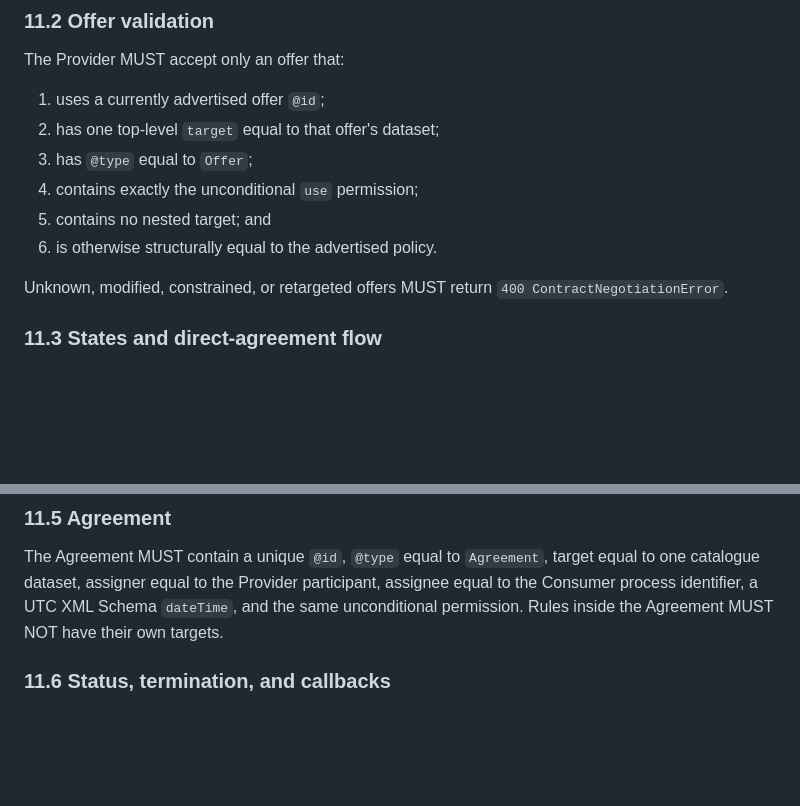
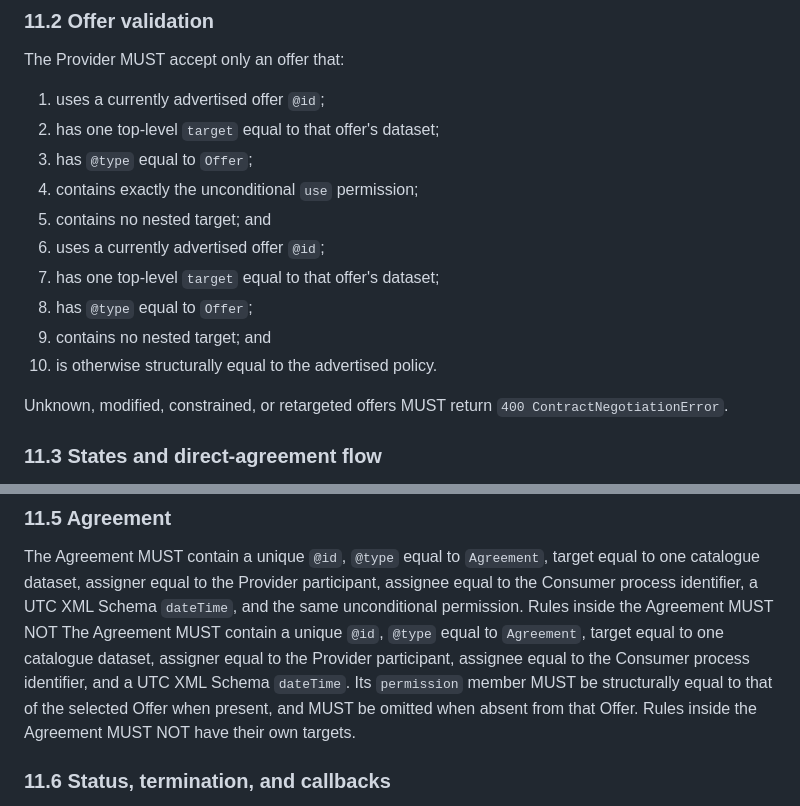
Before and after one commit to MaterialsCommons-Staging/mc-dsp-tiers, a Markdown page: docs/materials-commons-dsp-tier1.md, 2 parts joined by grey strips. Drawn GitHub-style; blank space fills up the shorter version.

Commit message:
Apply batched suggestions from code review
agree

Co-authored-by: Rickard Armiento <gitcommits@armiento.net>

```diff
--- a/docs/materials-commons-dsp-tier1.md
+++ b/docs/materials-commons-dsp-tier1.md
@@ -1123,7 +1123,11 @@ The Provider MUST accept only an offer that:
 3. has `@type` equal to `Offer`;
 4. contains exactly the unconditional `use` permission;
 5. contains no nested target; and
-6. is otherwise structurally equal to the advertised policy.
+1. uses a currently advertised offer `@id`;
+2. has one top-level `target` equal to that offer's dataset;
+3. has `@type` equal to `Offer`;
+4. contains no nested target; and
+5. is otherwise structurally equal to the advertised policy.
 
 Unknown, modified, constrained, or retargeted offers MUST return
 `400 ContractNegotiationError`.
@@ -1171,7 +1175,12 @@ The Agreement MUST contain a unique `@id`, `@type` equal to `Agreement`, target
 equal to one catalogue dataset, assigner equal to the Provider participant,
 assignee equal to the Consumer process identifier, a UTC XML Schema `dateTime`,
 and the same unconditional permission. Rules inside the Agreement MUST NOT
-have their own targets.
+The Agreement MUST contain a unique `@id`, `@type` equal to `Agreement`, target
+equal to one catalogue dataset, assigner equal to the Provider participant,
+assignee equal to the Consumer process identifier, and a UTC XML Schema `dateTime`.
+Its `permission` member MUST be structurally equal to that of the selected
+Offer when present, and MUST be omitted when absent from that Offer.
+Rules inside the Agreement MUST NOT have their own targets.
 
 ### 11.6 Status, termination, and callbacks
 
```
Also changed, not shown: docs/materials-commons-dcat-ap-get-protocol-tier-0.md (+1 -2 lines).
